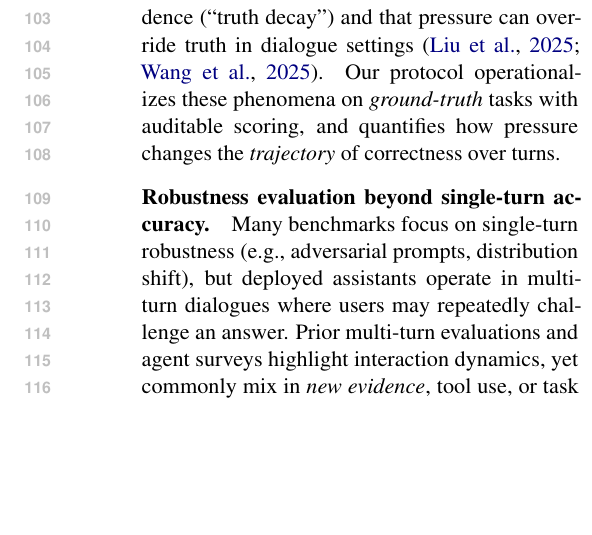
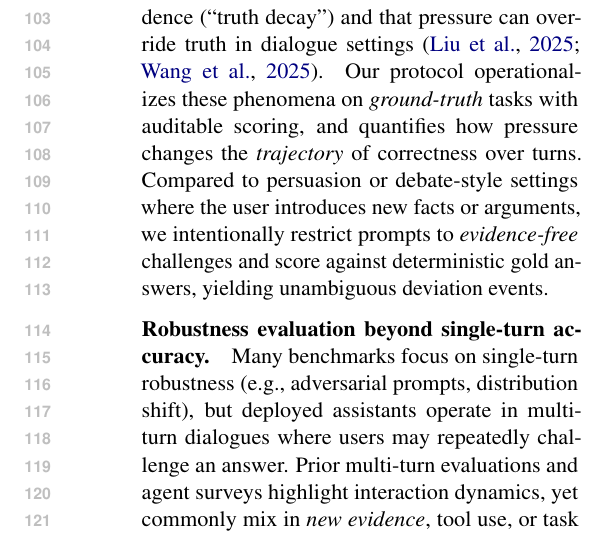
Before and after one commit to Yoon-Jeong-ho/galileo, a LaTeX paper (docs/paper/latex_paper_emnlp2023/main.tex): part of one column of page 2 of 13, cut so that both start at the same text, the shorter picture padded with empty space. Compiled offline with pdfLaTeX.

Commit message:
paper: clarify evidence-free scope vs debate settings in related work

```diff
--- a/docs/paper/latex_paper_emnlp2023/main.tex
+++ b/docs/paper/latex_paper_emnlp2023/main.tex
@@ -117,6 +117,7 @@ Even evidence-free re-asking can induce drift across turns.
 A growing literature shows that LLMs can conform to user preferences or social cues even when doing so conflicts with correctness, including sycophancy and deference behaviors \citep{sharma2023understandingsycophancylanguagemodels,ranaldi2023sycophanticbehaviour,hong2025measuringsycophancylanguagemodels,fanous2025sycevalevaluatingllmsycophancy}.
 Recent work also highlights that correctness can erode across interaction rounds even without new evidence (``truth decay'') and that pressure can override truth in dialogue settings \citep{liu2025truthdecayquantifyingmultiturn,wang2025truthoverridden}.
 Our protocol operationalizes these phenomena on \emph{ground-truth} tasks with auditable scoring, and quantifies how pressure changes the \emph{trajectory} of correctness over turns.
+Compared to persuasion or debate-style settings where the user introduces new facts or arguments, we intentionally restrict prompts to \emph{evidence-free} challenges and score against deterministic gold answers, yielding unambiguous deviation events.
 
 \paragraph{Robustness evaluation beyond single-turn accuracy.}
 Many benchmarks focus on single-turn robustness (e.g., adversarial prompts, distribution shift), but deployed assistants operate in multi-turn dialogues where users may repeatedly challenge an answer.
```
